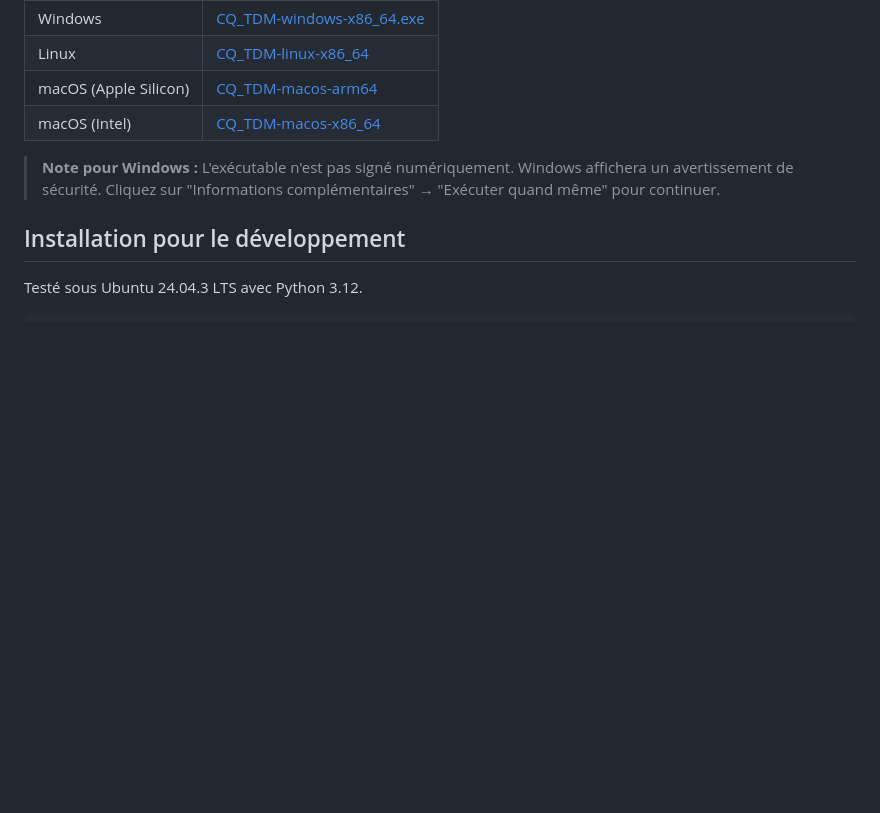
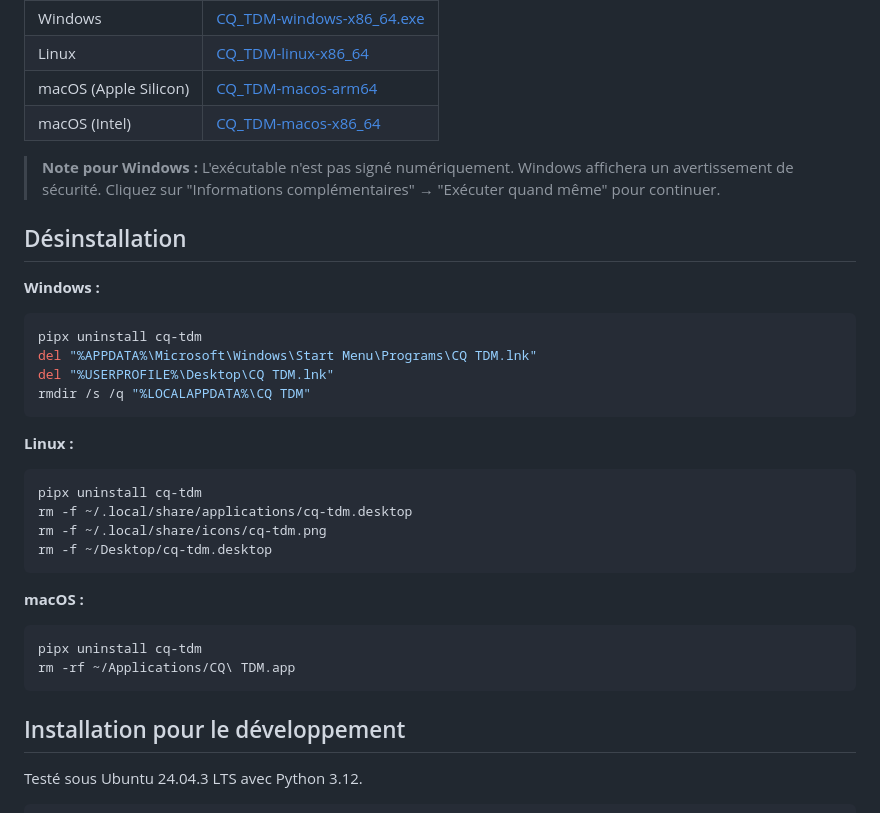
Before and after one commit to lammour/cq-tdm, a Markdown page: README.md, the part around the change. Rendered like a GitHub page; blank space fills up the shorter version.

Commit message:
Add uninstall instructions to README
Include commands to remove desktop entries and shortcuts
that are not cleaned up by pipx uninstall.

Co-Authored-By: Claude Opus 4.5 <noreply@anthropic.com>

````diff
--- a/README.md
+++ b/README.md
@@ -112,6 +112,30 @@ Des exécutables pré-compilés sont disponibles :
 
 > **Note pour Windows :** L'exécutable n'est pas signé numériquement. Windows affichera un avertissement de sécurité. Cliquez sur "Informations complémentaires" → "Exécuter quand même" pour continuer.
 
+## Désinstallation
+
+**Windows :**
+```powershell
+pipx uninstall cq-tdm
+del "%APPDATA%\Microsoft\Windows\Start Menu\Programs\CQ TDM.lnk"
+del "%USERPROFILE%\Desktop\CQ TDM.lnk"
+rmdir /s /q "%LOCALAPPDATA%\CQ TDM"
+```
+
+**Linux :**
+```bash
+pipx uninstall cq-tdm
+rm -f ~/.local/share/applications/cq-tdm.desktop
+rm -f ~/.local/share/icons/cq-tdm.png
+rm -f ~/Desktop/cq-tdm.desktop
+```
+
+**macOS :**
+```bash
+pipx uninstall cq-tdm
+rm -rf ~/Applications/CQ\ TDM.app
+```
+
 ## Installation pour le développement
 
 Testé sous Ubuntu 24.04.3 LTS avec Python 3.12.
````
